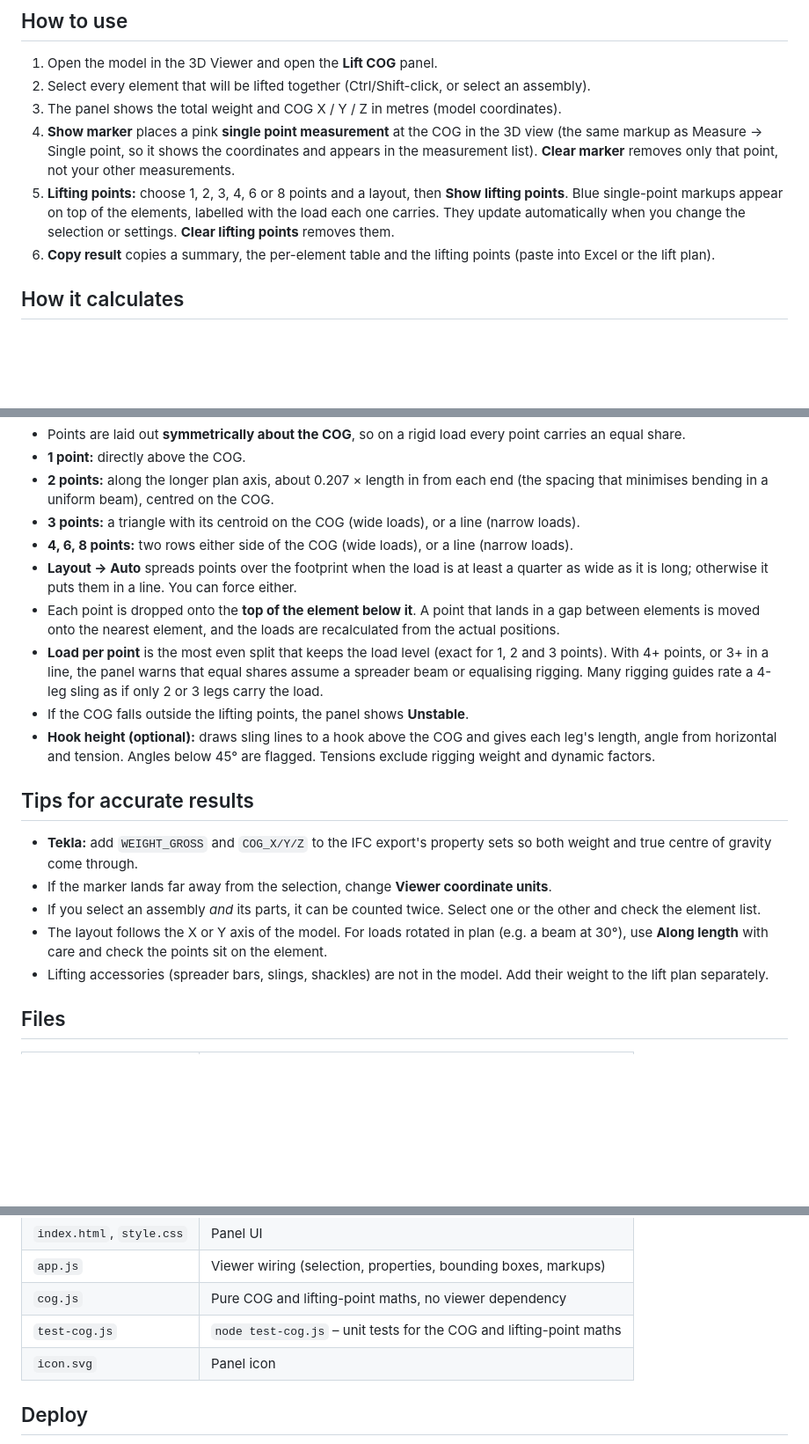
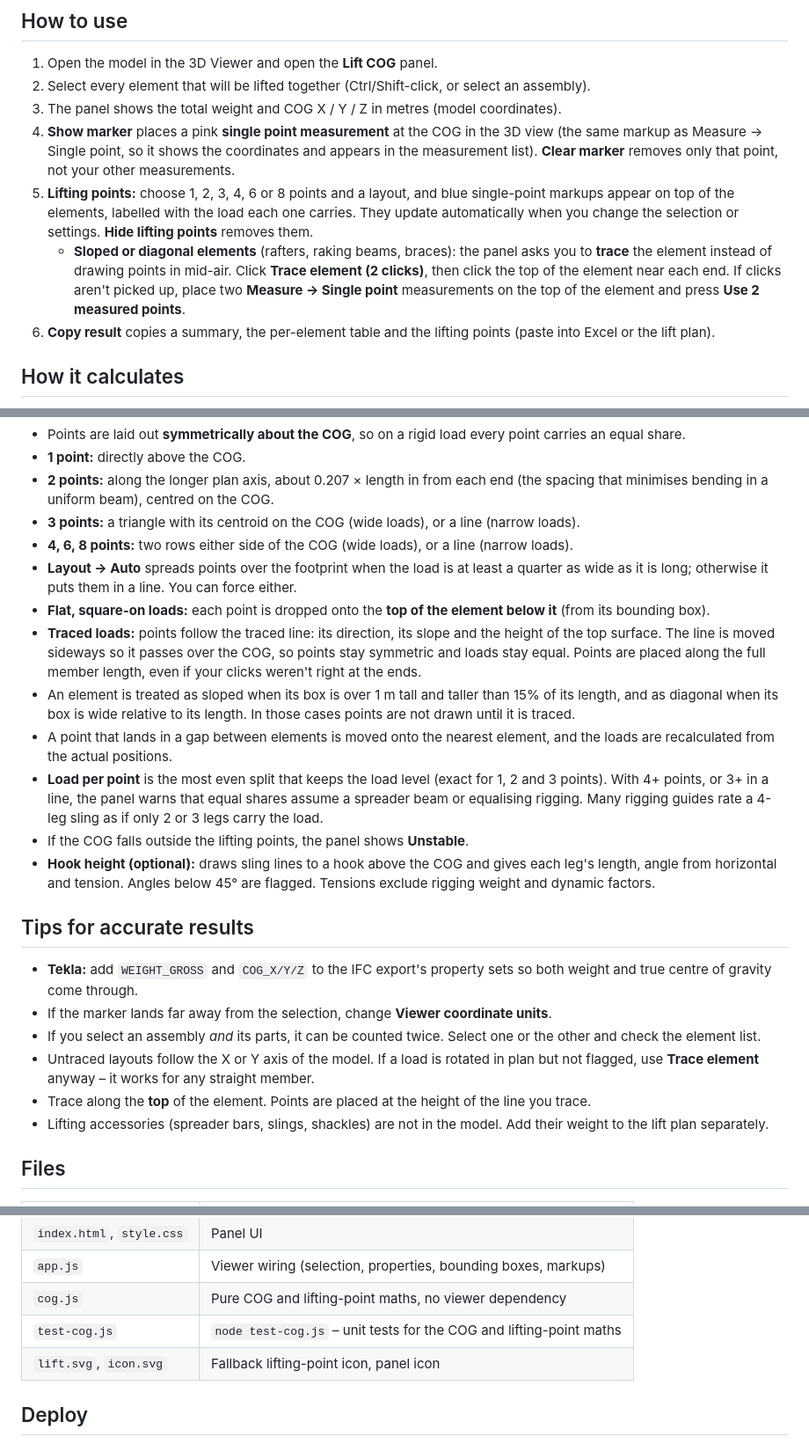
Before and after one commit to albertsango-Trimble/Crane-Lift, a Markdown page: README.md, 3 parts joined by grey strips. Shown at 88% size. Drawn GitHub-style; blank space fills up the shorter version.

```diff
--- a/README.md
+++ b/README.md
@@ -9,7 +9,8 @@ Works out the **combined centre of gravity (COG)** of the elements selected in t
 2. Select every element that will be lifted together (Ctrl/Shift-click, or select an assembly).
 3. The panel shows the total weight and COG X / Y / Z in metres (model coordinates).
 4. **Show marker** places a pink **single point measurement** at the COG in the 3D view (the same markup as Measure → Single point, so it shows the coordinates and appears in the measurement list). **Clear marker** removes only that point, not your other measurements.
-5. **Lifting points:** choose 1, 2, 3, 4, 6 or 8 points and a layout, then **Show lifting points**. Blue single-point markups appear on top of the elements, labelled with the load each one carries. They update automatically when you change the selection or settings. **Clear lifting points** removes them.
+5. **Lifting points:** choose 1, 2, 3, 4, 6 or 8 points and a layout, and blue single-point markups appear on top of the elements, labelled with the load each one carries. They update automatically when you change the selection or settings. **Hide lifting points** removes them.
+   - **Sloped or diagonal elements** (rafters, raking beams, braces): the panel asks you to **trace** the element instead of drawing points in mid-air. Click **Trace element (2 clicks)**, then click the top of the element near each end. If clicks aren't picked up, place two **Measure → Single point** measurements on the top of the element and press **Use 2 measured points**.
 6. **Copy result** copies a summary, the per-element table and the lifting points (paste into Excel or the lift plan).
 
 ## How it calculates
@@ -32,7 +33,10 @@ Combined COG = Σ(mᵢ · cᵢ) / Σmᵢ
 - **3 points:** a triangle with its centroid on the COG (wide loads), or a line (narrow loads).
 - **4, 6, 8 points:** two rows either side of the COG (wide loads), or a line (narrow loads).
 - **Layout → Auto** spreads points over the footprint when the load is at least a quarter as wide as it is long; otherwise it puts them in a line. You can force either.
-- Each point is dropped onto the **top of the element below it**. A point that lands in a gap between elements is moved onto the nearest element, and the loads are recalculated from the actual positions.
+- **Flat, square-on loads:** each point is dropped onto the **top of the element below it** (from its bounding box).
+- **Traced loads:** points follow the traced line: its direction, its slope and the height of the top surface. The line is moved sideways so it passes over the COG, so points stay symmetric and loads stay equal. Points are placed along the full member length, even if your clicks weren't right at the ends.
+- An element is treated as sloped when its box is over 1 m tall and taller than 15% of its length, and as diagonal when its box is wide relative to its length. In those cases points are not drawn until it is traced.
+- A point that lands in a gap between elements is moved onto the nearest element, and the loads are recalculated from the actual positions.
 - **Load per point** is the most even split that keeps the load level (exact for 1, 2 and 3 points). With 4+ points, or 3+ in a line, the panel warns that equal shares assume a spreader beam or equalising rigging. Many rigging guides rate a 4-leg sling as if only 2 or 3 legs carry the load.
 - If the COG falls outside the lifting points, the panel shows **Unstable**.
 - **Hook height (optional):** draws sling lines to a hook above the COG and gives each leg's length, angle from horizontal and tension. Angles below 45° are flagged. Tensions exclude rigging weight and dynamic factors.
@@ -41,7 +45,8 @@ Combined COG = Σ(mᵢ · cᵢ) / Σmᵢ
 - **Tekla:** add `WEIGHT_GROSS` and `COG_X/Y/Z` to the IFC export's property sets so both weight and true centre of gravity come through.
 - If the marker lands far away from the selection, change **Viewer coordinate units**.
 - If you select an assembly *and* its parts, it can be counted twice. Select one or the other and check the element list.
-- The layout follows the X or Y axis of the model. For loads rotated in plan (e.g. a beam at 30°), use **Along length** with care and check the points sit on the element.
+- Untraced layouts follow the X or Y axis of the model. If a load is rotated in plan but not flagged, use **Trace element** anyway – it works for any straight member.
+- Trace along the **top** of the element. Points are placed at the height of the line you trace.
 - Lifting accessories (spreader bars, slings, shackles) are not in the model. Add their weight to the lift plan separately.
 
 ## Files
@@ -52,7 +57,7 @@ Combined COG = Σ(mᵢ · cᵢ) / Σmᵢ
 | `app.js` | Viewer wiring (selection, properties, bounding boxes, markups) |
 | `cog.js` | Pure COG and lifting-point maths, no viewer dependency |
 | `test-cog.js` | `node test-cog.js` – unit tests for the COG and lifting-point maths |
-| `icon.svg` | Panel icon |
+| `lift.svg`, `icon.svg` | Fallback lifting-point icon, panel icon |
 
 ## Deploy
 1. Host the folder on any **HTTPS** static host (GitHub Pages, Netlify, Azure Static Web Apps…).
```
